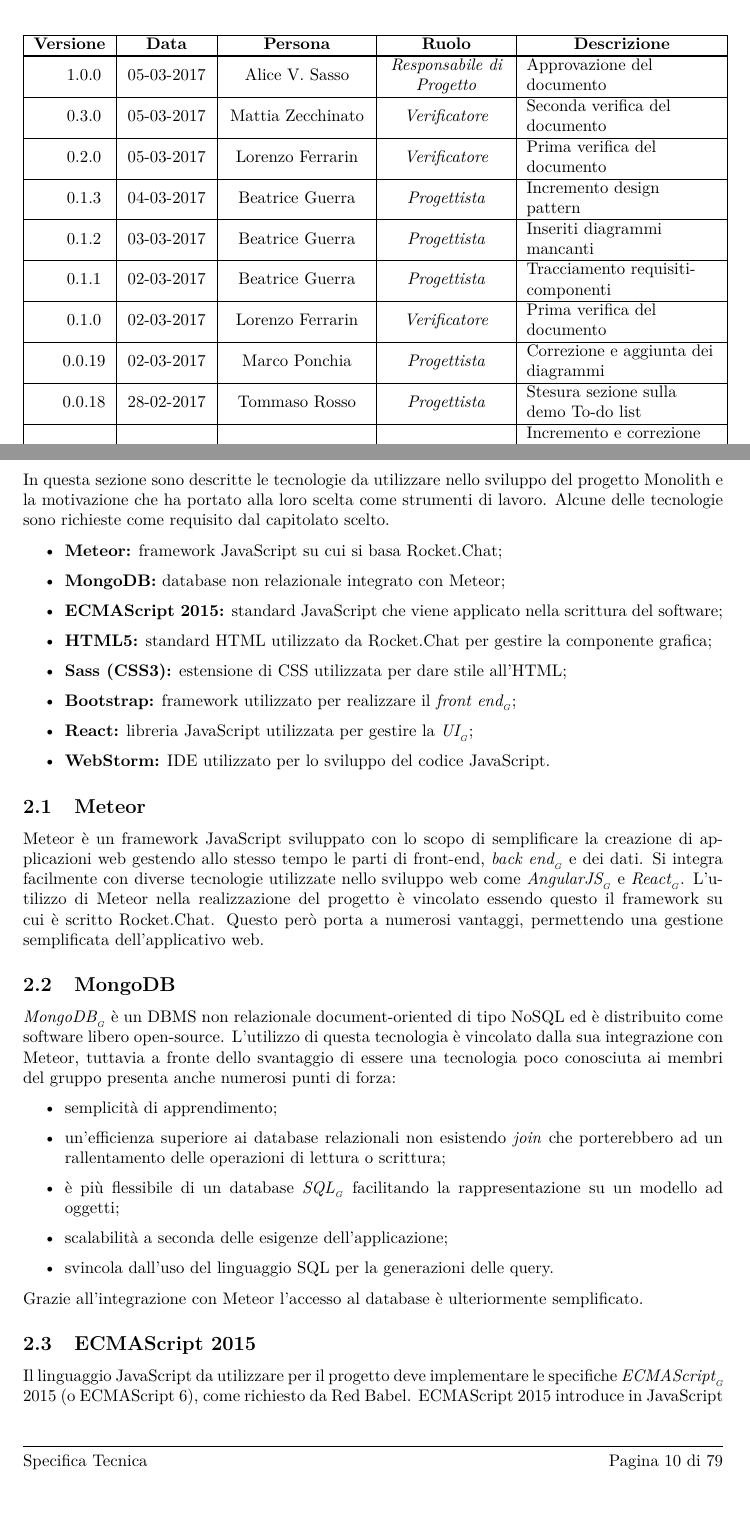
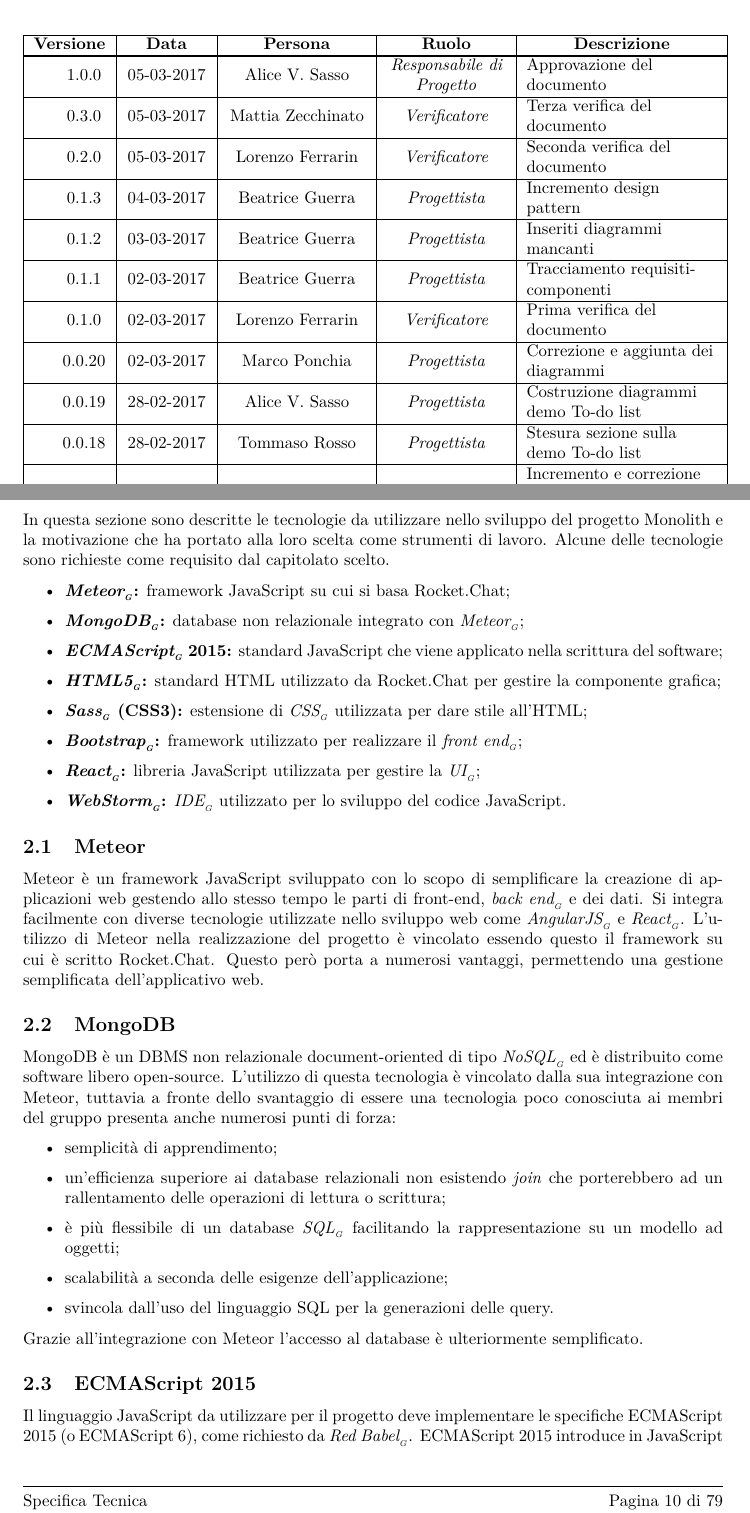
Before and after one commit to or-bit/Documentazione-progetto-Monolith, a LaTeX document (LaTex/documenti/SpecificaTecnica/SpecificaTecnica.tex, which reads LaTex/documenti/SpecificaTecnica/capitolo-tecnologie.tex, LaTex/documenti/SpecificaTecnica/diario_modifiche.tex, LaTex/documenti/SpecificaTecnica/local.tex): two parts of pages 2 and 11 of 80, joined at a grey line, cut so that both start at the same text. Compiled offline with pdfLaTeX.

Commit message:
update docs

```diff
--- a/LaTex/documenti/SpecificaTecnica/capitolo-tecnologie.tex
+++ b/LaTex/documenti/SpecificaTecnica/capitolo-tecnologie.tex
@@ -1,14 +1,14 @@
 \section{Tecnologie utilizzate}
 In questa sezione sono descritte le tecnologie da utilizzare nello sviluppo del progetto \ProjectName{} e la motivazione che ha portato alla loro scelta come strumenti di lavoro. Alcune delle tecnologie sono richieste come requisito dal capitolato scelto.
 \begin{itemize}
-	\item \textbf{Meteor:} framework JavaScript su cui si basa Rocket.Chat;
-	\item \textbf{MongoDB:} database non relazionale integrato con Meteor;
-	\item \textbf{ECMAScript 2015:} standard JavaScript che viene applicato nella scrittura del software;
-	\item \textbf{HTML5:} standard HTML utilizzato da Rocket.Chat per gestire la componente grafica;
-	\item \textbf{Sass (CSS3):} estensione di CSS utilizzata per dare stile all'HTML;
-	\item \textbf{Bootstrap:} framework utilizzato per realizzare il \glossario{front end};
-	\item \textbf{React:} libreria JavaScript utilizzata per gestire la \glossario{UI};
-	\item \textbf{WebStorm:} IDE utilizzato per lo sviluppo del codice JavaScript.
+	\item \textbf{\glossario{Meteor}:} framework JavaScript su cui si basa Rocket.Chat;
+	\item \textbf{\glossario{MongoDB}:} database non relazionale integrato con \glossario{Meteor};
+	\item \textbf{\glossario{ECMAScript} 2015:} standard JavaScript che viene applicato nella scrittura del software;
+	\item \textbf{\glossario{HTML5}:} standard HTML utilizzato da Rocket.Chat per gestire la componente grafica;
+	\item \textbf{\glossario{Sass} (CSS3):} estensione di \glossario{CSS} utilizzata per dare stile all'HTML;
+	\item \textbf{\glossario{Bootstrap}:} framework utilizzato per realizzare il \glossario{front end};
+	\item \textbf{\glossario{React}:} libreria JavaScript utilizzata per gestire la \glossario{UI};
+	\item \textbf{\glossario{WebStorm}:} \glossario{IDE} utilizzato per lo sviluppo del codice JavaScript.
 \end{itemize}
 
 \subsection{Meteor}
@@ -16,7 +16,7 @@ Meteor è un framework JavaScript sviluppato con lo scopo di semplificare la cre
 L'utilizzo di Meteor nella realizzazione del progetto è vincolato essendo questo il framework su cui è scritto Rocket.Chat. Questo però porta a numerosi vantaggi, permettendo una gestione semplificata dell'applicativo web.
 
 \subsection{MongoDB}
-\glossario{MongoDB} è un DBMS non relazionale document-oriented di tipo NoSQL ed è distribuito come software libero open-source. L'utilizzo di questa tecnologia è vincolato dalla sua integrazione con Meteor, tuttavia a fronte dello svantaggio di essere una tecnologia poco conosciuta ai membri del gruppo presenta anche numerosi punti di forza:
+MongoDB è un DBMS non relazionale document-oriented di tipo \glossario{NoSQL} ed è distribuito come software libero open-source. L'utilizzo di questa tecnologia è vincolato dalla sua integrazione con Meteor, tuttavia a fronte dello svantaggio di essere una tecnologia poco conosciuta ai membri del gruppo presenta anche numerosi punti di forza:
 \begin{itemize}
 	\item semplicità di apprendimento;
 	\item un'efficienza superiore ai database relazionali non esistendo \textit{join} che porterebbero ad un rallentamento delle operazioni di lettura o scrittura;
--- a/LaTex/documenti/SpecificaTecnica/diario_modifiche.tex
+++ b/LaTex/documenti/SpecificaTecnica/diario_modifiche.tex
@@ -15,13 +15,14 @@
 	% IN ORDINE DALLA MODIFICA PIÙ RECENTE ALLA PIÙ VECCHIA
 
 	\hline 1.0.0 & 05-03-2017 & \alice & \Responsabile & Approvazione del documento \\
-	\hline 0.3.0 & 05-03-2017 & \mattia & \Verificatore & Seconda verifica del documento \\
-	\hline 0.2.0 & 05-03-2017 & \lorenzo & \Verificatore & Prima verifica del documento \\
+	\hline 0.3.0 & 05-03-2017 & \mattia & \Verificatore & Terza verifica del documento \\
+	\hline 0.2.0 & 05-03-2017 & \lorenzo & \Verificatore & Seconda verifica del documento \\
 	\hline 0.1.3 & 04-03-2017 & \bea & \Progettista & Incremento design pattern \\
 	\hline 0.1.2 & 03-03-2017 & \bea & \Progettista & Inseriti diagrammi mancanti \\
 	\hline 0.1.1 & 02-03-2017 & \bea & \Progettista & Tracciamento requisiti-componenti \\
 	\hline 0.1.0 & 02-03-2017 & \lorenzo & \Verificatore & Prima verifica del documento \\
-	\hline 0.0.19 & 02-03-2017 & \marco & \Progettista & Correzione e aggiunta dei diagrammi \\
+	\hline 0.0.20 & 02-03-2017 & \marco & \Progettista & Correzione e aggiunta dei diagrammi \\
+	\hline 0.0.19 & 28-02-2017 & \alice & \Progettista & Costruzione diagrammi demo To-do list \\
 	\hline 0.0.18 & 28-02-2017 & \tommy & \Progettista & Stesura sezione sulla demo To-do list \\
 	\hline 0.0.17 & 28-02-2017 & \lorenzo & \Progettista & Incremento e correzione tecnologie utilizzate e design pattern \\
 	\hline 0.0.16 & 28-02-2017 & \bea & \Progettista & Tracciamento componenti-requisiti \\
--- a/LaTex/documenti/SpecificaTecnica/local.tex
+++ b/LaTex/documenti/SpecificaTecnica/local.tex
@@ -9,7 +9,7 @@
 \newcommand{\DocVersion}{\VersioneST{}}
 \newcommand{\DocRedazione}{\nick \\ \tommy \\ \bea \\ \marco \\ \mattia \\ \lorenzo \\ \alice}
 \newcommand{\DocVerifica}{\lorenzo \\ \mattia}
-\newcommand{\DocApprovazione}{\mattia}
+\newcommand{\DocApprovazione}{\alice}
 \newcommand{\DocUso}{Esterno}
 \newcommand{\DocDistribuzione}{
 	\Committente{} \\
```
Also changed, not shown: LaTex/documenti/Glossario/diario_modifiche.tex (+16 -6 lines), LaTex/documenti/Glossario/local.tex (+3 -3 lines), LaTex/documenti/SpecificaTecnica/capitolo-arc-framework.tex (+3 -3 lines), LaTex/documenti/SpecificaTecnica/capitolo-design-pattern.tex (+3 -3 lines), LaTex/documenti/SpecificaTecnica/capitolo-introduzione.tex (+1 -1 lines), LaTex/documenti/SpecificaTecnica/capitolo-tracciamento.tex (+1 -1 lines), LaTex/documenti/SpecificaTecnica/capitolo-tecnologie.tex (4 more changed lines).
